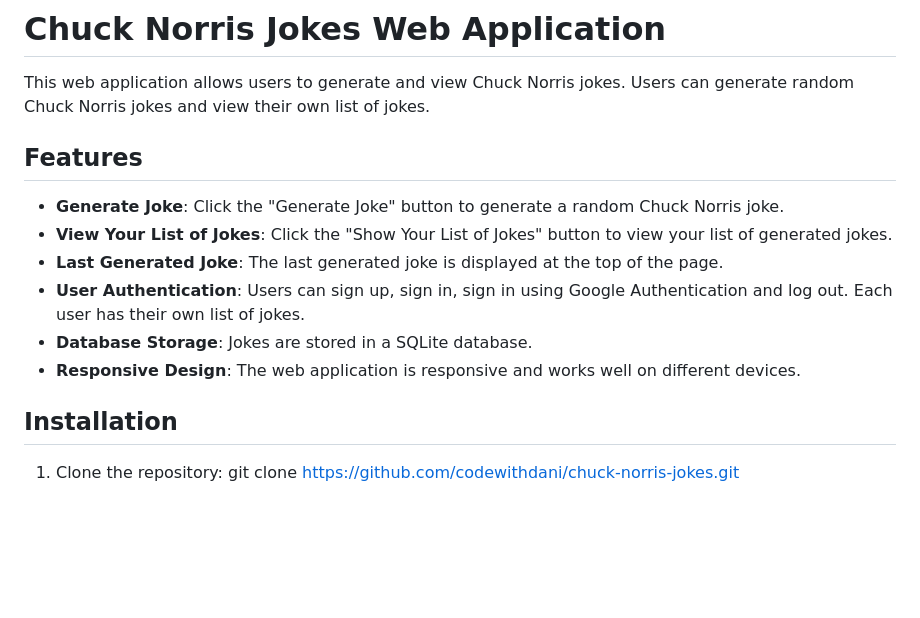
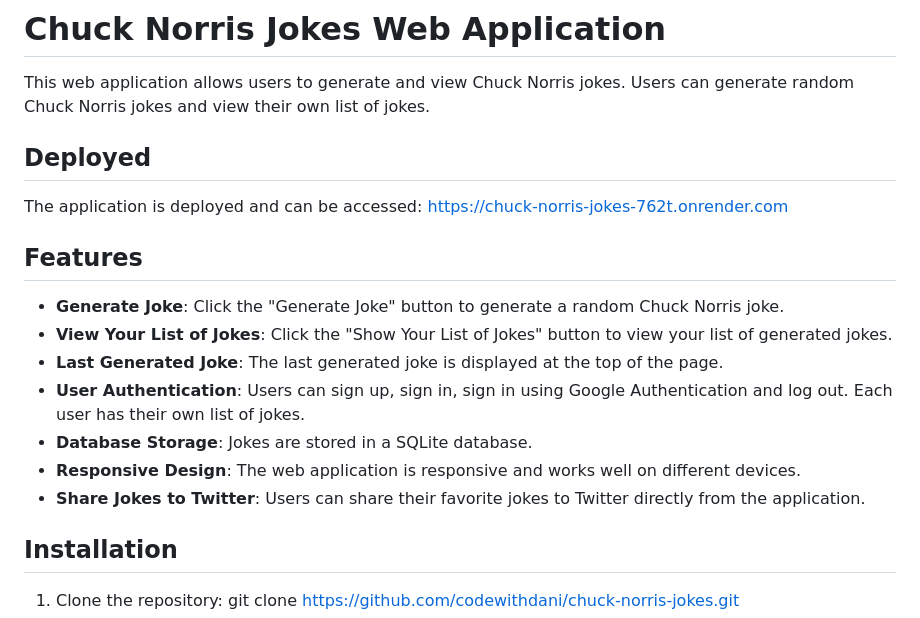
Before and after one commit to codewithdani/Chuck-Norris-Jokes, a Markdown page: README.md, the part around the change. GitHub-like rendering; blank space fills up the shorter version.

Commit message:
adding application with enhancements for sharing jokes to Twitter directly from within the app and a successfull deployed and accessible at the given link.

```diff
--- a/README.md
+++ b/README.md
@@ -1,6 +1,9 @@
 # Chuck Norris Jokes Web Application
 
 This web application allows users to generate and view Chuck Norris jokes. Users can generate random Chuck Norris jokes and view their own list of jokes.
+
+## Deployed
+The application is deployed and can be accessed: https://chuck-norris-jokes-762t.onrender.com
 
 ## Features
 
@@ -10,6 +13,7 @@ This web application allows users to generate and view Chuck Norris jokes. Users
 - **User Authentication**: Users can sign up, sign in, sign in using Google Authentication and log out. Each user has their own list of jokes.
 - **Database Storage**: Jokes are stored in a SQLite database.
 - **Responsive Design**: The web application is responsive and works well on different devices.
+- **Share Jokes to Twitter**: Users can share their favorite jokes to Twitter directly from the application.
 
 ## Installation
 
```
